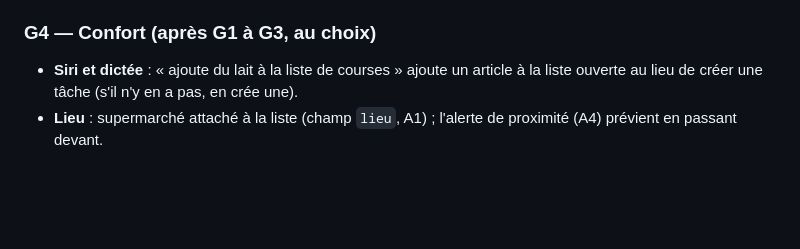
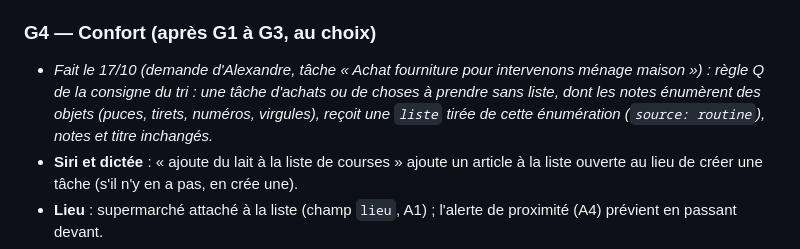
Before and after one commit to thecoachfr/relance, a Markdown page: plans/P9-G-listes-courses.md, the part around the change. Drawn GitHub-style; blank space fills up the shorter version.

Commit message:
P9-G : règle Q du tri, liste tirée des notes d'une tâche d'achats [ci skip]
Co-Authored-By: Claude Opus 5.5 <noreply@anthropic.com>

```diff
--- a/plans/P9-G-listes-courses.md
+++ b/plans/P9-G-listes-courses.md
@@ -79,6 +79,7 @@ Les ingrédients bruts vont dans les notes (`🍳 Recette : …` suivi du texte)
 - **Accepté quand** : trois recettes réelles (un lien avec données structurées, un texte, une photo) donnent des listes correctes ; deux recettes fusionnées sans doublon ; aucune modification des articles saisis à la main.
 
 ### G4 — Confort (après G1 à G3, au choix)
+- *Fait le 17/10 (demande d'Alexandre, tâche « Achat fourniture pour intervenons ménage maison ») : règle Q de la consigne du tri : une tâche d'achats ou de choses à prendre sans liste, dont les notes énumèrent des objets (puces, tirets, numéros, virgules), reçoit une `liste` tirée de cette énumération (`source: routine`), notes et titre inchangés.*
 - **Siri et dictée** : « ajoute du lait à la liste de courses » ajoute un article à la liste ouverte au lieu de créer une tâche (s'il n'y en a pas, en crée une).
 - **Lieu** : supermarché attaché à la liste (champ `lieu`, A1) ; l'alerte de proximité (A4) prévient en passant devant.
 - **Recette d'action (D2)** : par exemple « liste de courses non finie → rappel à la maison le samedi matin » (déclencheur `presence`, F2) ou « rappel dans l'entrée » (F3).
```
Also changed, not shown: SUIVI.md (+1 -1 lines).
